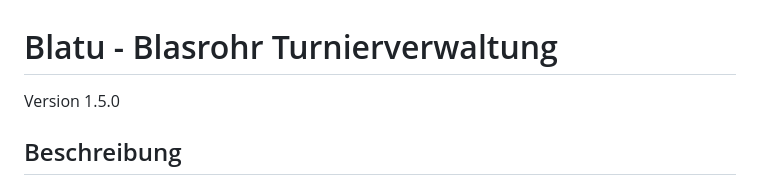
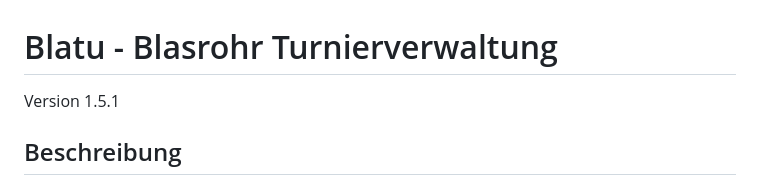
Before and after one commit to antonbader/BLATU, a Markdown page: README.md, the part around the change. Rendered like a GitHub page.

```diff
--- a/README.md
+++ b/README.md
@@ -1,6 +1,6 @@
 # Blatu - Blasrohr Turnierverwaltung
 
-Version 1.5.0
+Version 1.5.1
 
 ## Beschreibung
 
```
